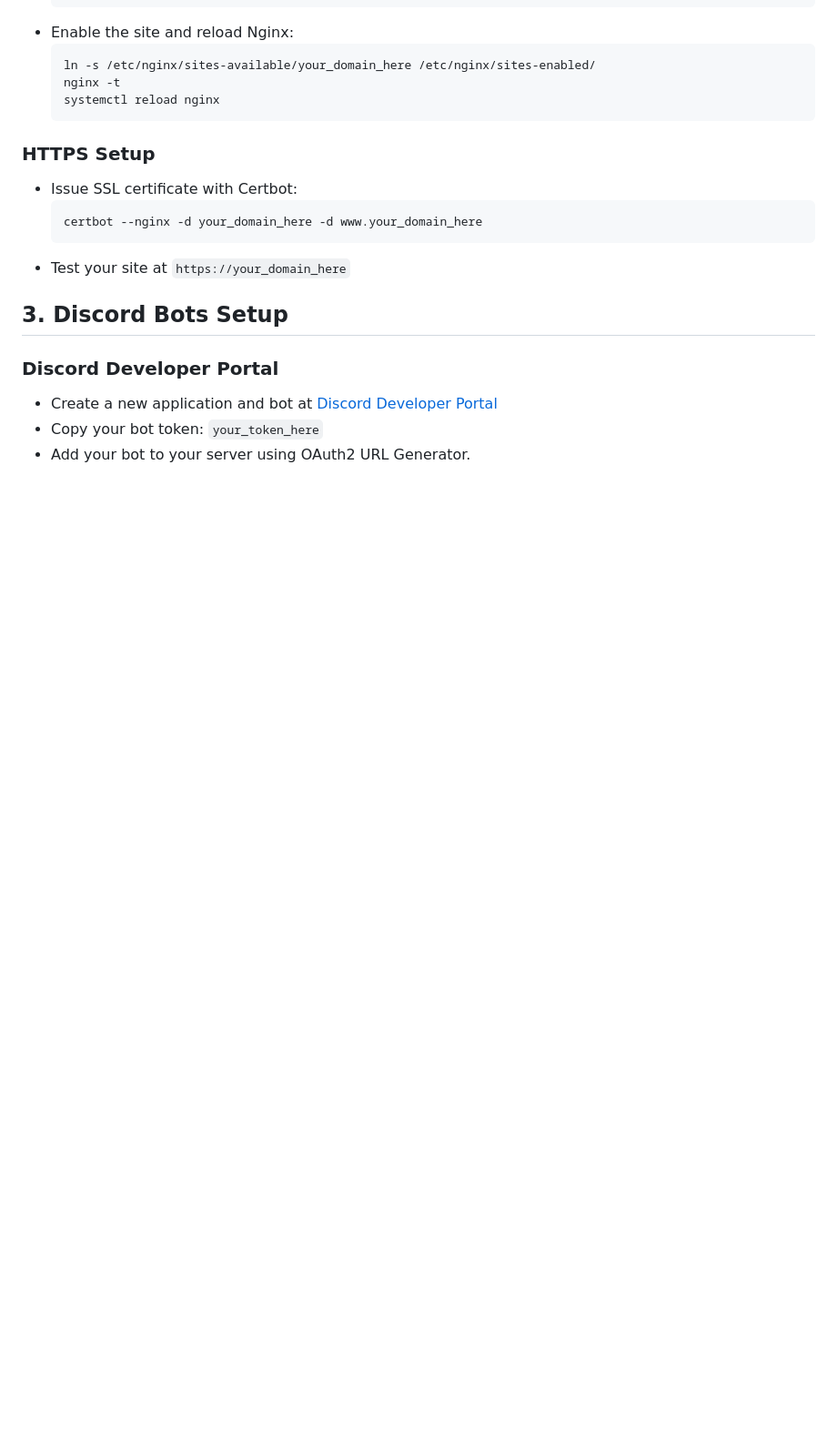
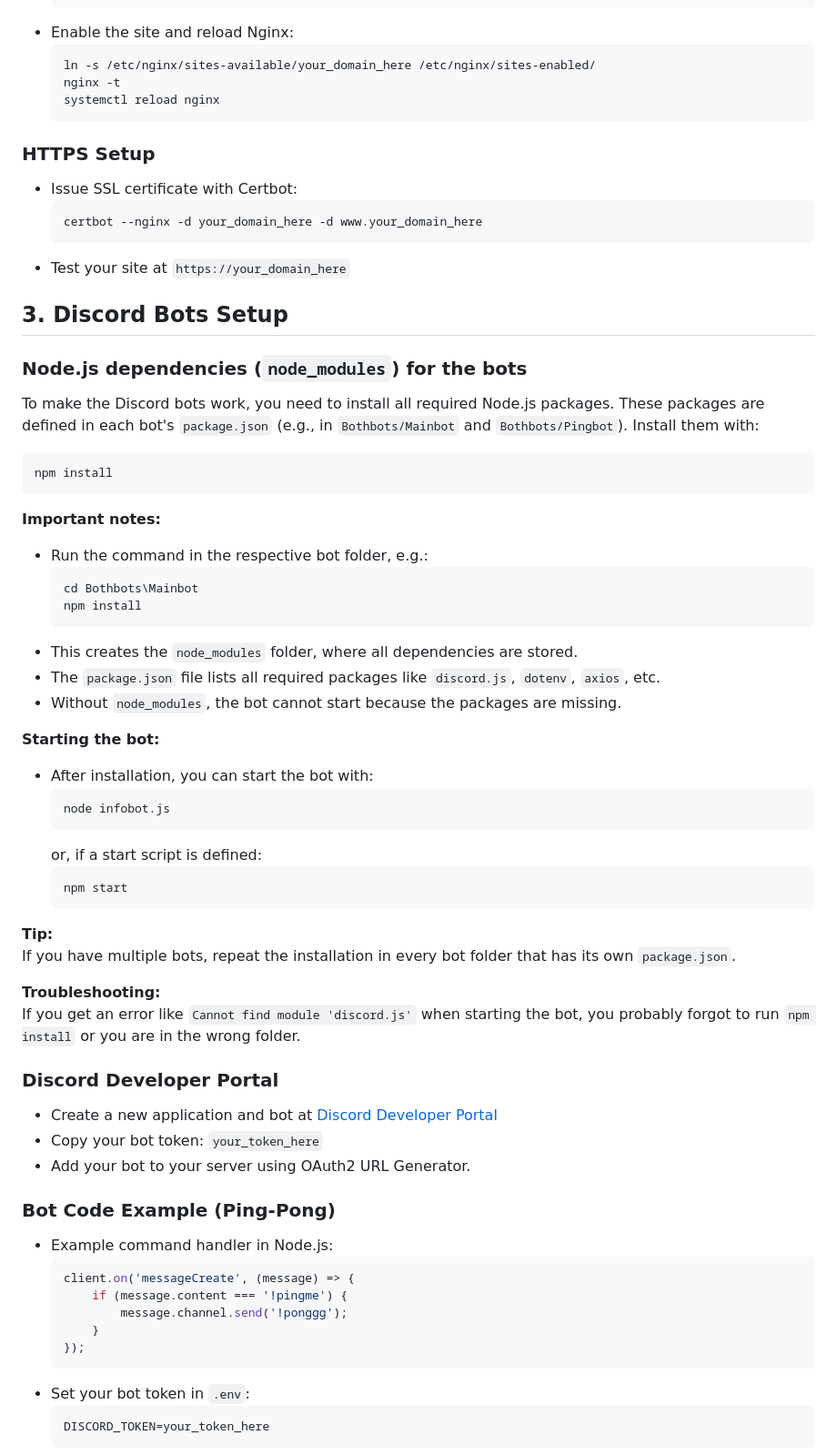
Before and after one commit to molaskidata/discord-bot-web, a Markdown page: README.md, the part around one of its changes. Shown at 91% size. Drawn GitHub-style; blank space fills up the shorter version.

Commit message:
docs: Enhance Discord bot setup instructions with Node.js dependencies and troubleshooting tips

````diff
--- a/README.md
+++ b/README.md
@@ -70,7 +70,57 @@ Before you start, you need:
 
 ## 3. Discord Bots Setup
 
+
+### Node.js dependencies (`node_modules`) for the bots
+
+To make the Discord bots work, you need to install all required Node.js packages. These packages are defined in each bot's `package.json` (e.g., in `Bothbots/Mainbot` and `Bothbots/Pingbot`). Install them with:
+
+```powershell
+npm install
+```
+
+**Important notes:**
+- Run the command in the respective bot folder, e.g.:
+  ```powershell
+  cd Bothbots\Mainbot
+  npm install
+  ```
+- This creates the `node_modules` folder, where all dependencies are stored.
+- The `package.json` file lists all required packages like `discord.js`, `dotenv`, `axios`, etc.
+- Without `node_modules`, the bot cannot start because the packages are missing.
+
+**Starting the bot:**
+- After installation, you can start the bot with:
+  ```powershell
+  node infobot.js
+  ```
+  or, if a start script is defined:
+  ```powershell
+  npm start
+  ```
+
+**Tip:**
+If you have multiple bots, repeat the installation in every bot folder that has its own `package.json`.
+
+**Troubleshooting:**
+If you get an error like `Cannot find module 'discord.js'` when starting the bot, you probably forgot to run `npm install` or you are in the wrong folder.
+
 ### Discord Developer Portal
 - Create a new application and bot at [Discord Developer Portal](https://discord.com/developers/applications)
 - Copy your bot token: `your_token_here`
 - Add your bot to your server using OAuth2 URL Generator.
+
+### Bot Code Example (Ping-Pong)
+- Example command handler in Node.js:
+  ```js
+  client.on('messageCreate', (message) => {
+      if (message.content === '!pingme') {
+          message.channel.send('!ponggg');
+      }
+  });
+  ```
+- Set your bot token in `.env`:
+  ```
+  DISCORD_TOKEN=your_token_here
+  ```
+
````
Also changed, not shown: other parts of README.md (+14 -0 lines).
